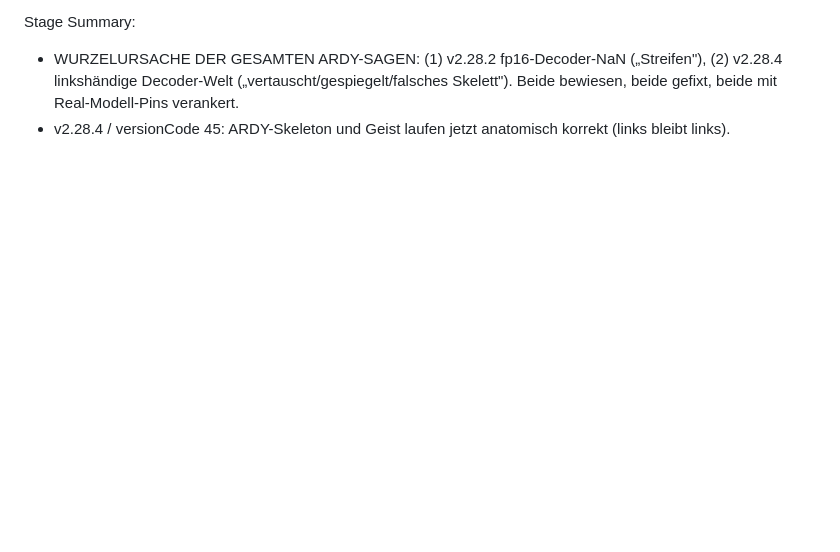
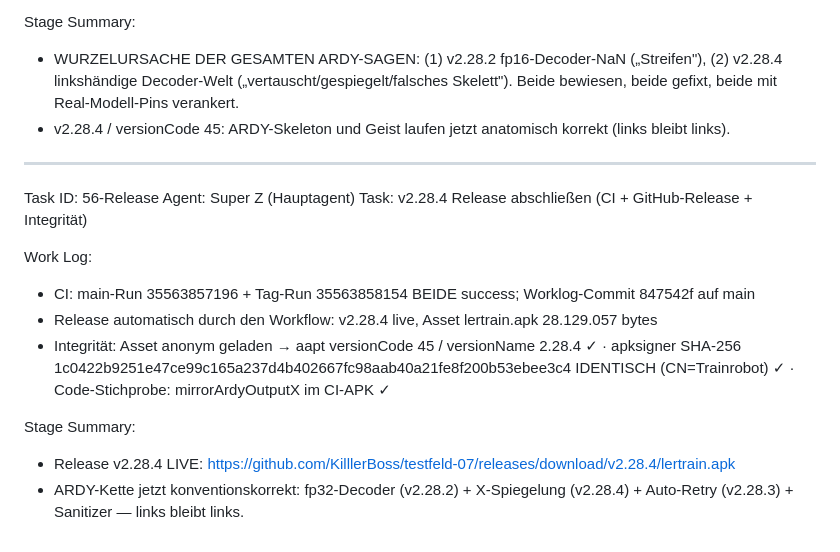
Before and after one commit to KilllerBoss/testfeld-07, a Markdown page: worklog.md, the part around the change. Rendered like a GitHub page; blank space fills up the shorter version.

Commit message:
Worklog Task 56-Release: v2.28.4 live (CI gruen, Signatur identisch, Mirror im APK nachgewiesen)

```diff
--- a/worklog.md
+++ b/worklog.md
@@ -928,3 +928,17 @@ Work Log:
 Stage Summary:
 - WURZELURSACHE DER GESAMTEN ARDY-SAGEN: (1) v2.28.2 fp16-Decoder-NaN („Streifen"), (2) v2.28.4 linkshändige Decoder-Welt („vertauscht/gespiegelt/falsches Skelett"). Beide bewiesen, beide gefixt, beide mit Real-Modell-Pins verankert.
 - v2.28.4 / versionCode 45: ARDY-Skeleton und Geist laufen jetzt anatomisch korrekt (links bleibt links).
+
+---
+Task ID: 56-Release
+Agent: Super Z (Hauptagent)
+Task: v2.28.4 Release abschließen (CI + GitHub-Release + Integrität)
+
+Work Log:
+- CI: main-Run 35563857196 + Tag-Run 35563858154 BEIDE success; Worklog-Commit 847542f auf main
+- Release automatisch durch den Workflow: v2.28.4 live, Asset lertrain.apk 28.129.057 bytes
+- Integrität: Asset anonym geladen → aapt versionCode 45 / versionName 2.28.4 ✓ · apksigner SHA-256 1c0422b9251e47ce99c165a237d4b402667fc98aab40a21fe8f200b53ebee3c4 IDENTISCH (CN=Trainrobot) ✓ · Code-Stichprobe: mirrorArdyOutputX im CI-APK ✓
+
+Stage Summary:
+- Release v2.28.4 LIVE: https://github.com/KilllerBoss/testfeld-07/releases/download/v2.28.4/lertrain.apk
+- ARDY-Kette jetzt konventionskorrekt: fp32-Decoder (v2.28.2) + X-Spiegelung (v2.28.4) + Auto-Retry (v2.28.3) + Sanitizer — links bleibt links.
```
